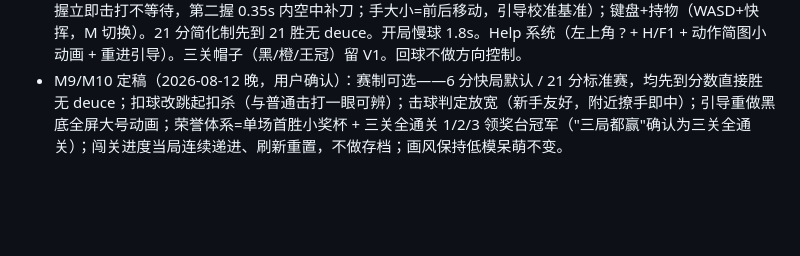
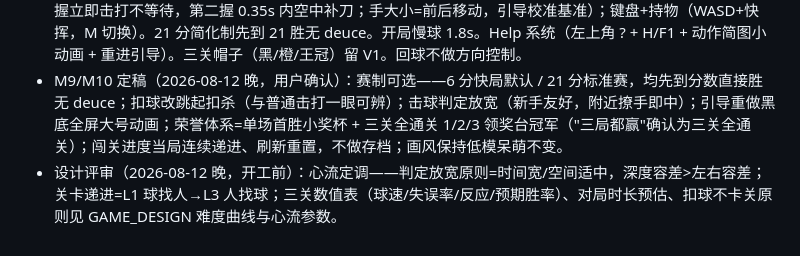
Before and after one commit to davidchen99/wobble-badminton, a Markdown page: TASKS.md, the part around the change. GitHub-like rendering; blank space fills up the shorter version.

```diff
--- a/TASKS.md
+++ b/TASKS.md
@@ -116,3 +116,4 @@
 - M7 教训：Vite dev 会给 module Worker 内的动态 import 追加 ?import 纳入模块图，触发 "/public 禁止从源码 import" 守卫（@vite-ignore 无效）。解法 = public/tracking-worker.js 经典 Worker + importScripts 加载 vision_bundle.js（IIFE 全局 Vision），wasm 胶水走 MediaPipe 官方 importScripts 路径。
 - M8 定稿（2026-08-12，用户确认）：双模式操控——空手默认（握拳=击打正板直打；连握两次=扣球，第一握立即击打不等待，第二握 0.35s 内空中补刀；手大小=前后移动，引导校准基准）；键盘+持物（WASD+快挥，M 切换）。21 分简化制先到 21 胜无 deuce。开局慢球 1.8s。Help 系统（左上角 ? + H/F1 + 动作简图小动画 + 重进引导）。三关帽子（黑/橙/王冠）留 V1。回球不做方向控制。
 - M9/M10 定稿（2026-08-12 晚，用户确认）：赛制可选——6 分快局默认 / 21 分标准赛，均先到分数直接胜无 deuce；扣球改跳起扣杀（与普通击打一眼可辨）；击球判定放宽（新手友好，附近撩手即中）；引导重做黑底全屏大号动画；荣誉体系=单场首胜小奖杯 + 三关全通关 1/2/3 领奖台冠军（"三局都赢"确认为三关全通关）；闯关进度当局连续递进、刷新重置，不做存档；画风保持低模呆萌不变。
+- 设计评审（2026-08-12 晚，开工前）：心流定调——判定放宽原则=时间宽/空间适中，深度容差>左右容差；关卡递进=L1 球找人→L3 人找球；三关数值表（球速/失误率/反应/预期胜率）、对局时长预估、扣球不卡关原则见 GAME_DESIGN 难度曲线与心流参数。
```
Also changed, not shown: docs/GAME_DESIGN.md (+16 -1 lines).
